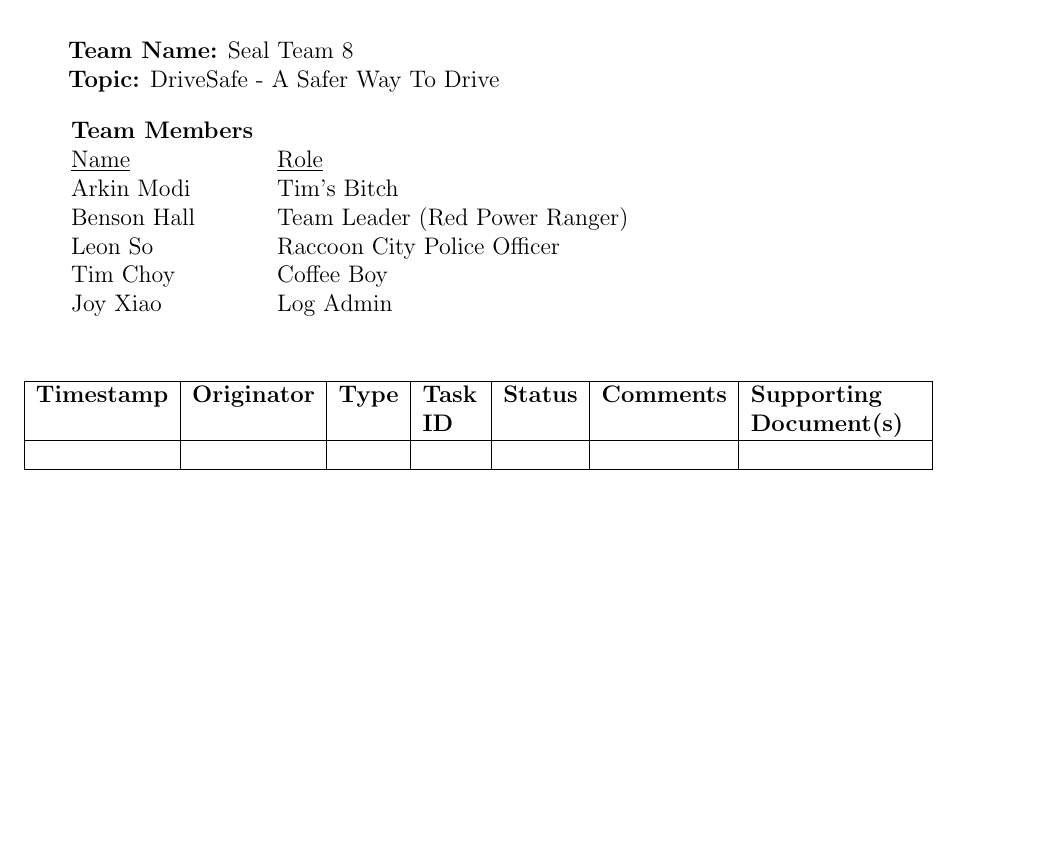
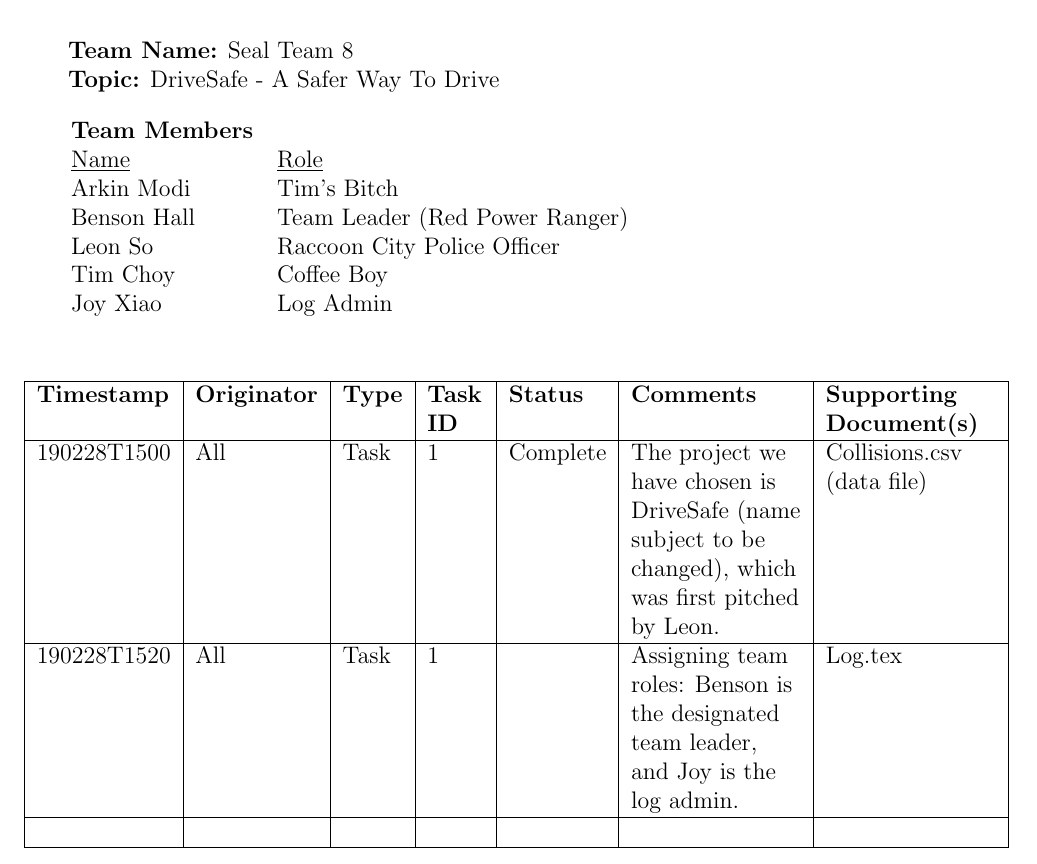
Before and after one commit to arkinmodi/NavSafe, a LaTeX document (ProjectLog/log.tex): part of the page, cut so that both start at the same text, the shorter picture padded with empty space. Compiled offline with pdfLaTeX.

Commit message:
Update log

```diff
--- a/ProjectLog/log.tex
+++ b/ProjectLog/log.tex
@@ -6,6 +6,11 @@
 \usepackage{xspace}
 \usepackage{amsfonts}
 \usepackage{amsmath}
+
+\usepackage{array}
+
+\newcolumntype{P}[1]{>{\raggedright\arraybackslash}p{#1}}
+
 
 \newcommand{\latex}{\LaTeX\xspace}
 
@@ -43,11 +48,18 @@
     \newline
     \vspace{1cm}
     \newline
-    \begin{tabular}{| l | l | l | p{1cm} | l | l | p{3cm} |}
+    \begin{tabular}{| l | l | l | P{1cm} | l | P{3cm} | P{3cm} |}
         \hline
         \textbf{Timestamp} & \textbf{Originator} & \textbf{Type}
         & \textbf{Task ID} & \textbf{Status} & \textbf{Comments}
         & \textbf{Supporting Document(s)}\\
+        \hline
+        190228T1500 & All & Task & 1 & Complete & The project we have chosen is
+        DriveSafe (name subject to be changed), which was first pitched by
+        Leon. & Collisions.csv (data file)\\
+        \hline
+        190228T1520 & All & Task & 1 & ~ & Assigning team roles: Benson is the
+        designated team leader, and Joy is the log admin. & Log.tex\\
         \hline
         ~ & ~ & ~ & ~ & ~ & ~ & ~\\
         \hline
```
Also changed, not shown: ProjectLog/log.pdf.
